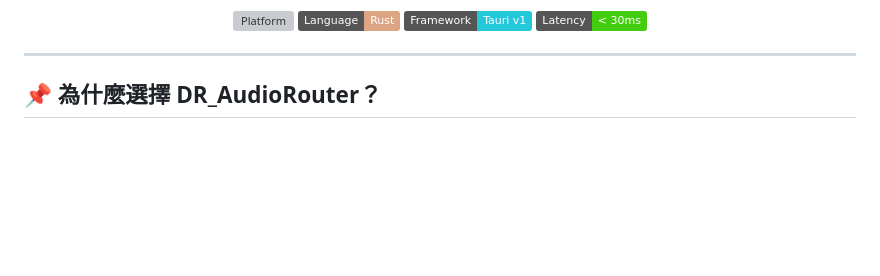
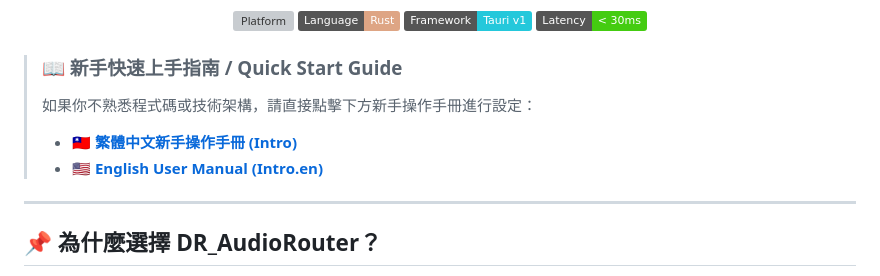
Before and after one commit to Godpriest/DR_AudioRouter, a Markdown page: README.md, the part around the change. Drawn GitHub-style; badges without logos; blank space fills up the shorter version; grey boxes are pictures that could not be loaded.

```diff
--- a/README.md
+++ b/README.md
@@ -18,6 +18,11 @@
   <img src="https://img.shields.io/badge/Framework-Tauri%20v1-24C8DB?logo=tauri" alt="Tauri">
   <img src="https://img.shields.io/badge/Latency-%3C%2030ms-brightgreen" alt="Latency">
 </p>
+
+> ### 📖 新手快速上手指南 / Quick Start Guide
+> 如果你不熟悉程式碼或技術架構，請直接點擊下方新手操作手冊進行設定：
+> * 🇹🇼 **[繁體中文新手操作手冊 (Intro)](Intro.md)**
+> * 🇺🇸 **[English User Manual (Intro.en)](Intro.en.md)**
 
 ---
 
```
